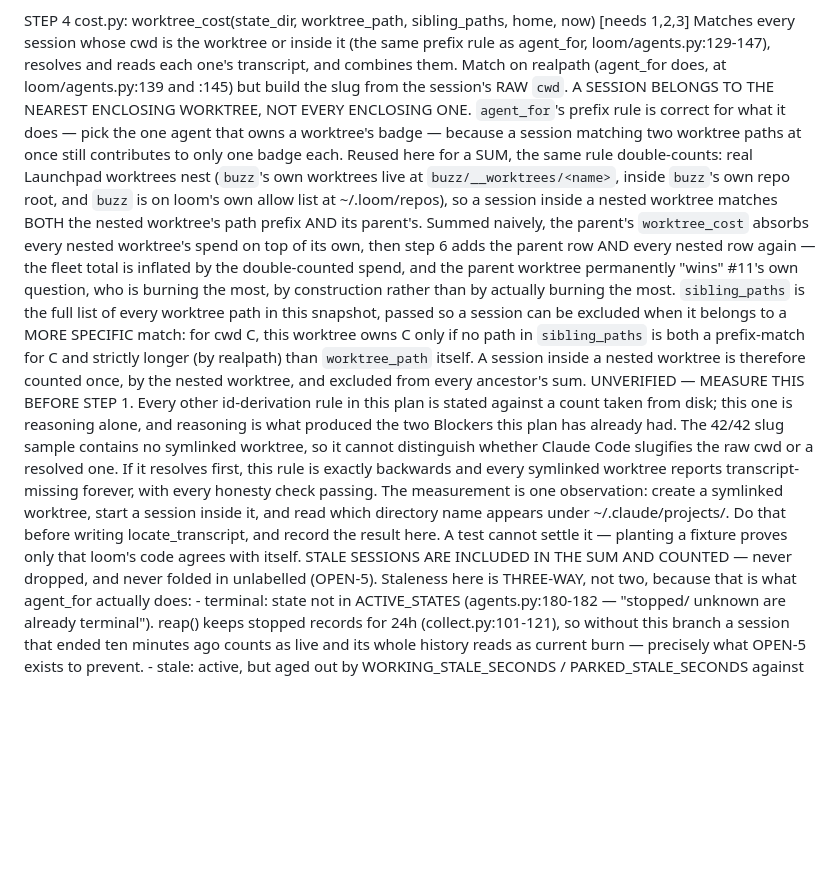
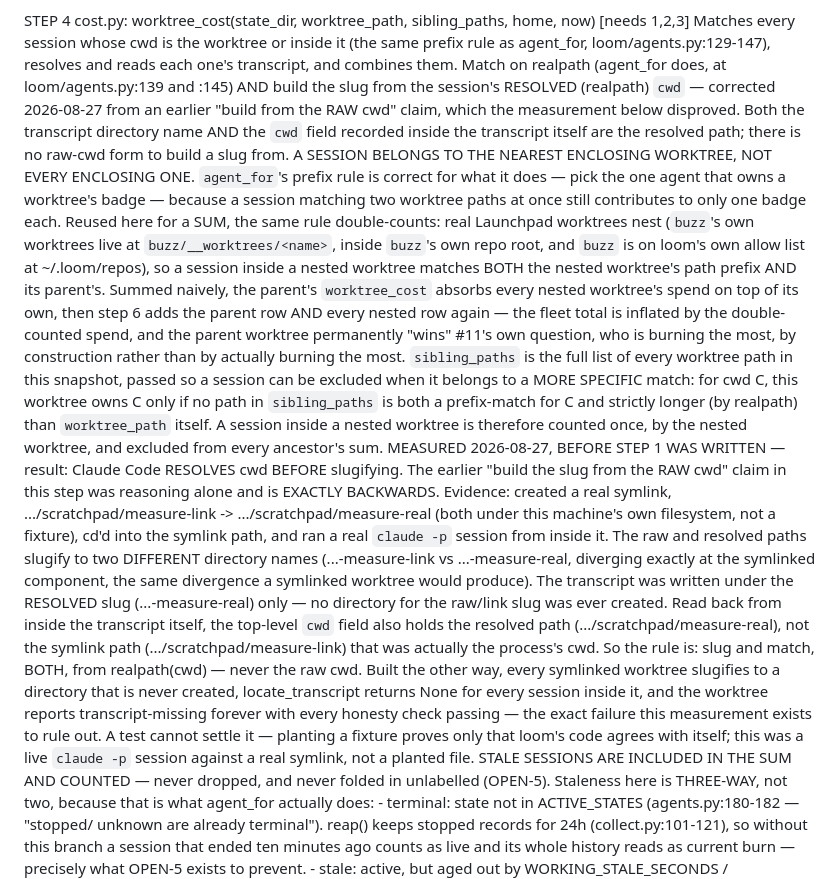
Before and after one commit to serina-mcfall/loom, a Markdown page: docs/plans/2026-08-17-issue-11-tokens-cost-panel.md, the part around the change. GitHub-like rendering; blank space fills up the shorter version.

Commit message:
docs(plan): measure raw-vs-resolved cwd slugging before step 1
Step 4 flagged its own raw-cwd slug rule as UNVERIFIED and demanded a
live measurement before locate_transcript was written. Measured: created
a real symlinked directory, ran a live `claude -p` session from inside
it, and read back both the resulting ~/.claude/projects/ directory name
and the transcript's own top-level `cwd` field. Both are the RESOLVED
(realpath) path, never the raw symlink path — the rule the plan carried
was exactly backwards. Corrected step 4 to slug and match on
realpath(cwd) throughout, and recorded the measurement in place of the
UNVERIFIED marker.

Co-Authored-By: Claude Sonnet 5 <noreply@anthropic.com>

```diff
--- a/docs/plans/2026-08-17-issue-11-tokens-cost-panel.md
+++ b/docs/plans/2026-08-17-issue-11-tokens-cost-panel.md
@@ -318,8 +318,12 @@ STEP 4  cost.py: worktree_cost(state_dir, worktree_path, sibling_paths, home, no
         Matches every session whose cwd is the worktree or inside it (the
         same prefix rule as agent_for, loom/agents.py:129-147), resolves and
         reads each one's transcript, and combines them.
-        Match on realpath (agent_for does, at loom/agents.py:139 and :145) but
-        build the slug from the session's RAW `cwd`.
+        Match on realpath (agent_for does, at loom/agents.py:139 and :145) AND
+        build the slug from the session's RESOLVED (realpath) `cwd` — corrected
+        2026-08-27 from an earlier "build from the RAW cwd" claim, which the
+        measurement below disproved. Both the transcript directory name AND the
+        `cwd` field recorded inside the transcript itself are the resolved path;
+        there is no raw-cwd form to build a slug from.
         A SESSION BELONGS TO THE NEAREST ENCLOSING WORKTREE, NOT EVERY
         ENCLOSING ONE. `agent_for`'s prefix rule is correct for what it does —
         pick the one agent that owns a worktree's badge — because a session
@@ -342,19 +346,30 @@ STEP 4  cost.py: worktree_cost(state_dir, worktree_path, sibling_paths, home, no
         (by realpath) than `worktree_path` itself. A session inside a nested
         worktree is therefore counted once, by the nested worktree, and
         excluded from every ancestor's sum.
-        UNVERIFIED — MEASURE THIS BEFORE STEP 1. Every other id-derivation rule
-        in this plan is stated against a count taken from disk; this one is
-        reasoning alone, and reasoning is what produced the two Blockers this
-        plan has already had. The 42/42 slug sample contains no symlinked
-        worktree, so it cannot distinguish whether Claude Code slugifies the
-        raw cwd or a resolved one. If it resolves first, this rule is exactly
-        backwards and every symlinked worktree reports transcript-missing
-        forever, with every honesty check passing.
-        The measurement is one observation: create a symlinked worktree, start
-        a session inside it, and read which directory name appears under
-        ~/.claude/projects/. Do that before writing locate_transcript, and
-        record the result here. A test cannot settle it — planting a fixture
-        proves only that loom's code agrees with itself.
+        MEASURED 2026-08-27, BEFORE STEP 1 WAS WRITTEN — result: Claude Code
+        RESOLVES cwd BEFORE slugifying. The earlier "build the slug from the
+        RAW cwd" claim in this step was reasoning alone and is EXACTLY BACKWARDS.
+        Evidence: created a real symlink,
+        .../scratchpad/measure-link -> .../scratchpad/measure-real (both under
+        this machine's own filesystem, not a fixture), cd'd into the symlink
+        path, and ran a real `claude -p` session from inside it. The raw and
+        resolved paths slugify to two DIFFERENT directory names
+        (...-measure-link vs ...-measure-real, diverging exactly at the
+        symlinked component, the same divergence a symlinked worktree would
+        produce). The transcript was written under the RESOLVED slug
+        (...-measure-real) only — no directory for the raw/link slug was ever
+        created. Read back from inside the transcript itself, the top-level
+        `cwd` field also holds the resolved path
+        (.../scratchpad/measure-real), not the symlink path
+        (.../scratchpad/measure-link) that was actually the process's cwd.
+        So the rule is: slug and match, BOTH, from realpath(cwd) — never the
+        raw cwd. Built the other way, every symlinked worktree slugifies to a
+        directory that is never created, locate_transcript returns None for
+        every session inside it, and the worktree reports transcript-missing
+        forever with every honesty check passing — the exact failure this
+        measurement exists to rule out. A test cannot settle it — planting a
+        fixture proves only that loom's code agrees with itself; this was a
+        live `claude -p` session against a real symlink, not a planted file.
         STALE SESSIONS ARE INCLUDED IN THE SUM AND COUNTED — never dropped,
         and never folded in unlabelled (OPEN-5). Staleness here is THREE-WAY,
         not two, because that is what agent_for actually does:
```
